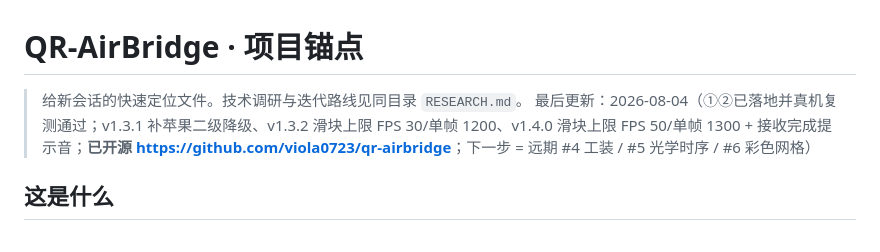
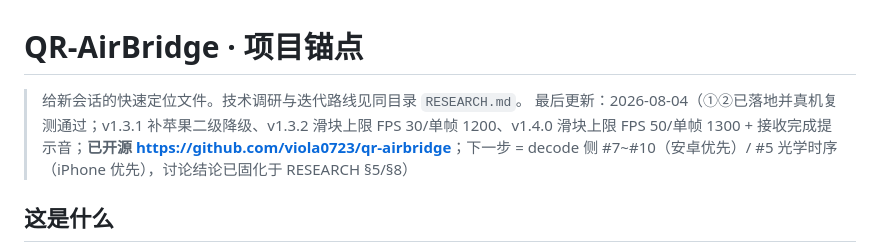
Before and after one commit to viola0723/qr-airbridge, a Markdown page: ANCHOR.md, the part around the change. GitHub-like rendering.

```diff
--- a/ANCHOR.md
+++ b/ANCHOR.md
@@ -1,7 +1,7 @@
 # QR-AirBridge · 项目锚点
 
 > 给新会话的快速定位文件。技术调研与迭代路线见同目录 `RESEARCH.md`。
-> 最后更新：2026-08-04（①②已落地并真机复测通过；v1.3.1 补苹果二级降级、v1.3.2 滑块上限 FPS 30/单帧 1200、v1.4.0 滑块上限 FPS 50/单帧 1300 + 接收完成提示音；**已开源 <https://github.com/viola0723/qr-airbridge>**；下一步 = 远期 #4 工装 / #5 光学时序 / #6 彩色网格）
+> 最后更新：2026-08-04（①②已落地并真机复测通过；v1.3.1 补苹果二级降级、v1.3.2 滑块上限 FPS 30/单帧 1200、v1.4.0 滑块上限 FPS 50/单帧 1300 + 接收完成提示音；**已开源 <https://github.com/viola0723/qr-airbridge>**；下一步 = decode 侧 #7~#10（安卓优先）/ #5 光学时序（iPhone 优先），讨论结论已固化于 RESEARCH §5/§8）
 
 ## 这是什么
 
```
Also changed, not shown: RESEARCH.md (+27 -2 lines).
